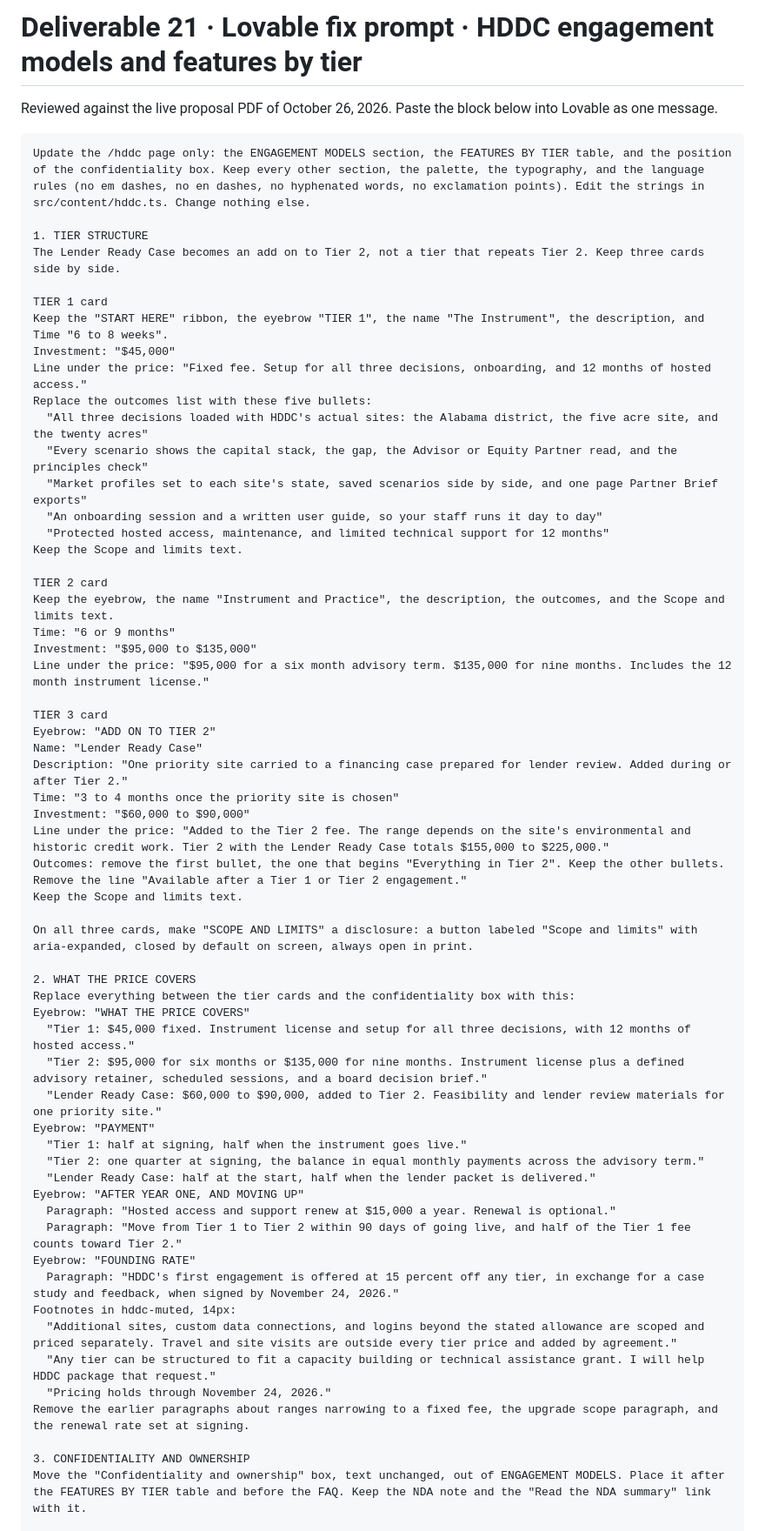
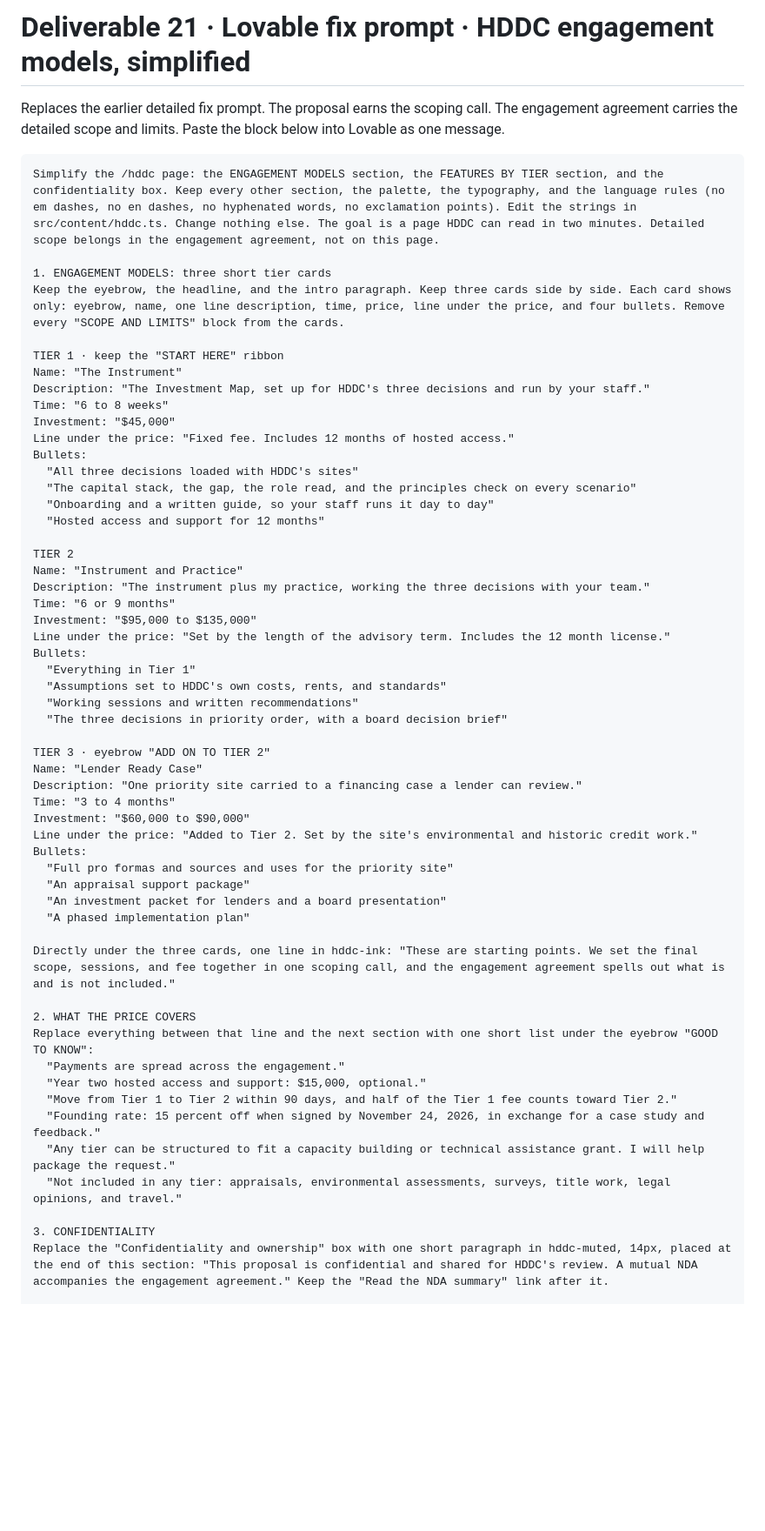
Before and after one commit to christastoneham-source/Christa-Claude-, a Markdown page: docs/21-hddc-pricing-fix-lovable-prompt.md, the part around one of its changes. Shown at 87% size. Rendered like a GitHub page; blank space fills up the shorter version.

Commit message:
Simplify HDDC engagement and features prompt; detailed scope moves to the agreement
Co-Authored-By: Claude Opus 5.5 <noreply@anthropic.com>
Claude-Session: https://claude.ai/code/session_01HcgGPDQaMJ72uNZJUmgwgQ

````diff
--- a/docs/21-hddc-pricing-fix-lovable-prompt.md
+++ b/docs/21-hddc-pricing-fix-lovable-prompt.md
@@ -1,65 +1,61 @@
-# Deliverable 21 · Lovable fix prompt · HDDC engagement models and features by tier
+# Deliverable 21 · Lovable fix prompt · HDDC engagement models, simplified
 
-Reviewed against the live proposal PDF of October 26, 2026. Paste the block below into Lovable as one message.
+Replaces the earlier detailed fix prompt. The proposal earns the scoping call. The engagement
+agreement carries the detailed scope and limits. Paste the block below into Lovable as one message.
 
 ```
-Update the /hddc page only: the ENGAGEMENT MODELS section, the FEATURES BY TIER table, and the position of the confidentiality box. Keep every other section, the palette, the typography, and the language rules (no em dashes, no en dashes, no hyphenated words, no exclamation points). Edit the strings in src/content/hddc.ts. Change nothing else.
+Simplify the /hddc page: the ENGAGEMENT MODELS section, the FEATURES BY TIER section, and the confidentiality box. Keep every other section, the palette, the typography, and the language rules (no em dashes, no en dashes, no hyphenated words, no exclamation points). Edit the strings in src/content/hddc.ts. Change nothing else. The goal is a page HDDC can read in two minutes. Detailed scope belongs in the engagement agreement, not on this page.
 
-1. TIER STRUCTURE
-The Lender Ready Case becomes an add on to Tier 2, not a tier that repeats Tier 2. Keep three cards side by side.
+1. ENGAGEMENT MODELS: three short tier cards
+Keep the eyebrow, the headline, and the intro paragraph. Keep three cards side by side. Each card shows only: eyebrow, name, one line description, time, price, line under the price, and four bullets. Remove every "SCOPE AND LIMITS" block from the cards.
 
-TIER 1 card
-Keep the "START HERE" ribbon, the eyebrow "TIER 1", the name "The Instrument", the description, and Time "6 to 8 weeks".
+TIER 1 · keep the "START HERE" ribbon
+Name: "The Instrument"
+Description: "The Investment Map, set up for HDDC's three decisions and run by your staff."
+Time: "6 to 8 weeks"
 Investment: "$45,000"
-Line under the price: "Fixed fee. Setup for all three decisions, onboarding, and 12 months of hosted access."
-Replace the outcomes list with these five bullets:
-  "All three decisions loaded with HDDC's actual sites: the Alabama district, the five acre site, and the twenty acres"
-  "Every scenario shows the capital stack, the gap, the Advisor or Equity Partner read, and the principles check"
-  "Market profiles set to each site's state, saved scenarios side by side, and one page Partner Brief exports"
-  "An onboarding session and a written user guide, so your staff runs it day to day"
-  "Protected hosted access, maintenance, and limited technical support for 12 months"
-Keep the Scope and limits text.
+Line under the price: "Fixed fee. Includes 12 months of hosted access."
+Bullets:
+  "All three decisions loaded with HDDC's sites"
+  "The capital stack, the gap, the role read, and the principles check on every scenario"
+  "Onboarding and a written guide, so your staff runs it day to day"
+  "Hosted access and support for 12 months"
 
-TIER 2 card
-Keep the eyebrow, the name "Instrument and Practice", the description, the outcomes, and the Scope and limits text.
+TIER 2
+Name: "Instrument and Practice"
+Description: "The instrument plus my practice, working the three decisions with your team."
 Time: "6 or 9 months"
 Investment: "$95,000 to $135,000"
-Line under the price: "$95,000 for a six month advisory term. $135,000 for nine months. Includes the 12 month instrument license."
+Line under the price: "Set by the length of the advisory term. Includes the 12 month license."
+Bullets:
+  "Everything in Tier 1"
+  "Assumptions set to HDDC's own costs, rents, and standards"
+  "Working sessions and written recommendations"
+  "The three decisions in priority order, with a board decision brief"
 
-TIER 3 card
-Eyebrow: "ADD ON TO TIER 2"
+TIER 3 · eyebrow "ADD ON TO TIER 2"
 Name: "Lender Ready Case"
-Description: "One priority site carried to a financing case prepared for lender review. Added during or after Tier 2."
-Time: "3 to 4 months once the priority site is chosen"
+Description: "One priority site carried to a financing case a lender can review."
+Time: "3 to 4 months"
 Investment: "$60,000 to $90,000"
-Line under the price: "Added to the Tier 2 fee. The range depends on the site's environmental and historic credit work. Tier 2 with the Lender Ready Case totals $155,000 to $225,000."
-Outcomes: remove the first bullet, the one that begins "Everything in Tier 2". Keep the other bullets.
-Remove the line "Available after a Tier 1 or Tier 2 engagement."
-Keep the Scope and limits text.
+Line under the price: "Added to Tier 2. Set by the site's environmental and historic credit work."
+Bullets:
+  "Full pro formas and sources and uses for the priority site"
+  "An appraisal support package"
+  "An investment packet for lenders and a board presentation"
+  "A phased implementation plan"
 
-On all three cards, make "SCOPE AND LIMITS" a disclosure: a button labeled "Scope and limits" with aria-expanded, closed by default on screen, always open in print.
+Directly under the three cards, one line in hddc-ink: "These are starting points. We set the final scope, sessions, and fee together in one scoping call, and the engagement agreement spells out what is and is not included."
 
 2. WHAT THE PRICE COVERS
-Replace everything between the tier cards and the confidentiality box with this:
-Eyebrow: "WHAT THE PRICE COVERS"
-  "Tier 1: $45,000 fixed. Instrument license and setup for all three decisions, with 12 months of hosted access."
-  "Tier 2: $95,000 for six months or $135,000 for nine months. Instrument license plus a defined advisory retainer, scheduled sessions, and a board decision brief."
-  "Lender Ready Case: $60,000 to $90,000, added to Tier 2. Feasibility and lender review materials for one priority site."
-Eyebrow: "PAYMENT"
-  "Tier 1: half at signing, half when the instrument goes live."
-  "Tier 2: one quarter at signing, the balance in equal monthly payments across the advisory term."
-  "Lender Ready Case: half at the start, half when the lender packet is delivered."
-Eyebrow: "AFTER YEAR ONE, AND MOVING UP"
-  Paragraph: "Hosted access and support renew at $15,000 a year. Renewal is optional."
-  Paragraph: "Move from Tier 1 to Tier 2 within 90 days of going live, and half of the Tier 1 fee counts toward Tier 2."
-Eyebrow: "FOUNDING RATE"
-  Paragraph: "HDDC's first engagement is offered at 15 percent off any tier, in exchange for a case study and feedback, when signed by November 24, 2026."
-Footnotes in hddc-muted, 14px:
-  "Additional sites, custom data connections, and logins beyond the stated allowance are scoped and priced separately. Travel and site visits are outside every tier price and added by agreement."
-  "Any tier can be structured to fit a capacity building or technical assistance grant. I will help HDDC package that request."
-  "Pricing holds through November 24, 2026."
-Remove the earlier paragraphs about ranges narrowing to a fixed fee, the upgrade scope paragraph, and the renewal rate set at signing.
+Replace everything between that line and the next section with one short list under the eyebrow "GOOD TO KNOW":
+  "Payments are spread across the engagement."
+  "Year two hosted access and support: $15,000, optional."
+  "Move from Tier 1 to Tier 2 within 90 days, and half of the Tier 1 fee counts toward Tier 2."
+  "Founding rate: 15 percent off when signed by November 24, 2026, in exchange for a case study and feedback."
+  "Any tier can be structured to fit a capacity building or technical assistance grant. I will help package the request."
+  "Not included in any tier: appraisals, environmental assessments, surveys, title work, legal opinions, and travel."
 
-3. CONFIDENTIALITY AND OWNERSHIP
-Move the "Confidentiality and ownership" box, text unchanged, out of ENGAGEMENT MODELS. Place it after the FEATURES BY TIER table and before the FAQ. Keep the NDA note and the "Read the NDA summary" link with it.
+3. CONFIDENTIALITY
+Replace the "Confidentiality and ownership" box with one short paragraph in hddc-muted, 14px, placed at the end of this section: "This proposal is confidential and shared for HDDC's review. A mutual NDA accompanies the engagement agreement." Keep the "Read the NDA summary" link after it.
 
````
Also changed, not shown: other parts of docs/21-hddc-pricing-fix-lovable-prompt.md (+15 -13 lines).
